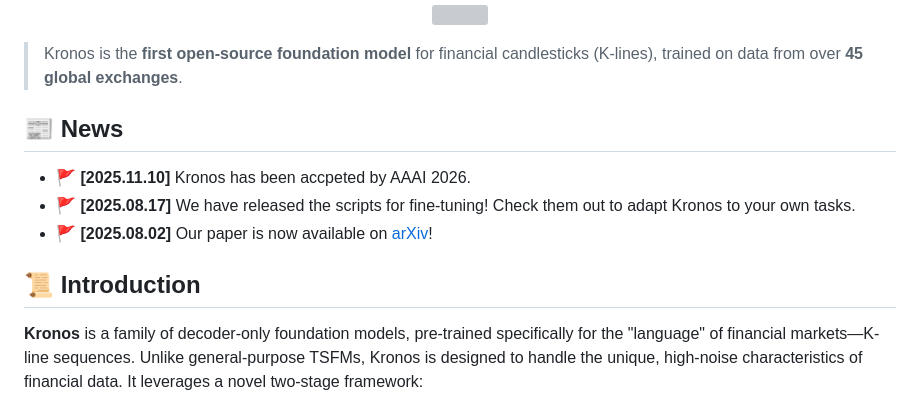
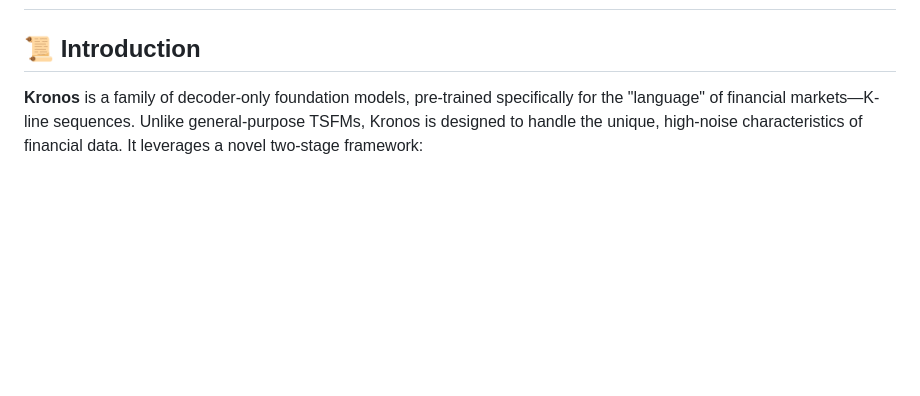
Before and after one commit to ponskigila-hub/Kronos, a Markdown page: README.md, the part around one of its changes. Rendered like a GitHub page; blank space fills up the shorter version; grey boxes are pictures that could not be loaded.

```diff
--- a/README.md
+++ b/README.md
@@ -40,21 +5,3 @@
-<p align="center">
-
-<img src="./figures/logo.png" width="100">
-
-</p>
-
-> Kronos is the **first open-source foundation model** for financial candlesticks (K-lines),
-> trained on data from over **45 global exchanges**.
-
-
-</div>
-
-## 📰 News
-*   🚩 **[2025.11.10]** Kronos has been accpeted by AAAI 2026.
-*   🚩 **[2025.08.17]** We have released the scripts for fine-tuning! Check them out to adapt Kronos to your own tasks.
-*   🚩 **[2025.08.02]** Our paper is now available on [arXiv](https://arxiv.org/abs/2508.02739)!
-
-<p align="center">
 
 ## 📜 Introduction
 
```
Also changed, not shown: other parts of README.md (+0 -35 lines).
